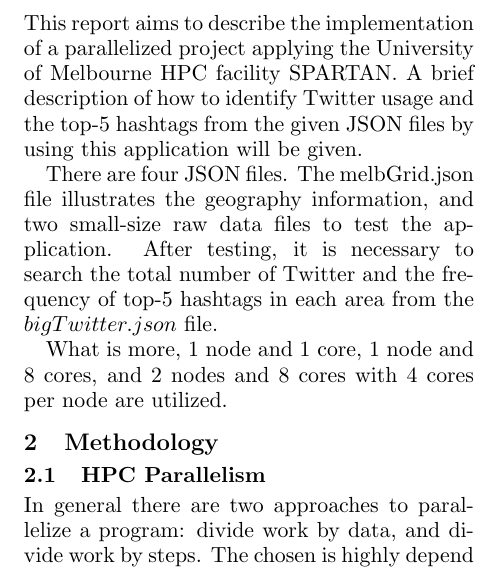
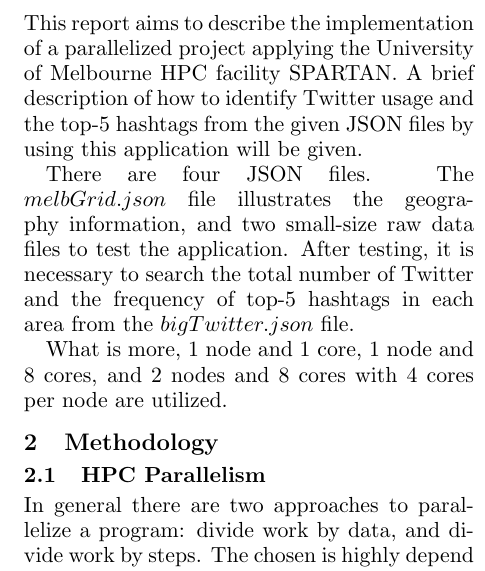
Before and after one commit to reporkey/HPC-Twitter-GeoProcessing, a LaTeX document (report2/HPC.tex): part of one column of page 1 of 2, cut so that both start at the same text. Compiled offline with pdfLaTeX.

Commit message:
UPDATE REPORT2???

```diff
--- a/report2/HPC.tex
+++ b/report2/HPC.tex
@@ -19,7 +19,7 @@
 \section{Introduction}
 This report aims to describe the implementation of a parallelized project applying the University of Melbourne HPC facility SPARTAN. A brief description of how to identify Twitter usage and the top-5 hashtags from the given JSON files by using this application will be given.
 
-There are four JSON files. The melbGrid.json file illustrates the geography information, and two small-size raw data files to test the application. After testing, it is necessary to search the total number of Twitter and the frequency of top-5 hashtags in each area from the $bigTwitter.json$ file.
+There are four JSON files. The $melbGrid.json$ file illustrates the geography information, and two small-size raw data files to test the application. After testing, it is necessary to search the total number of Twitter and the frequency of top-5 hashtags in each area from the $bigTwitter.json$ file.
 
 What is more, 1 node and 1 core, 1 node and 8 cores, and 2 nodes and 8 cores with 4 cores per node are utilized.
 
```
